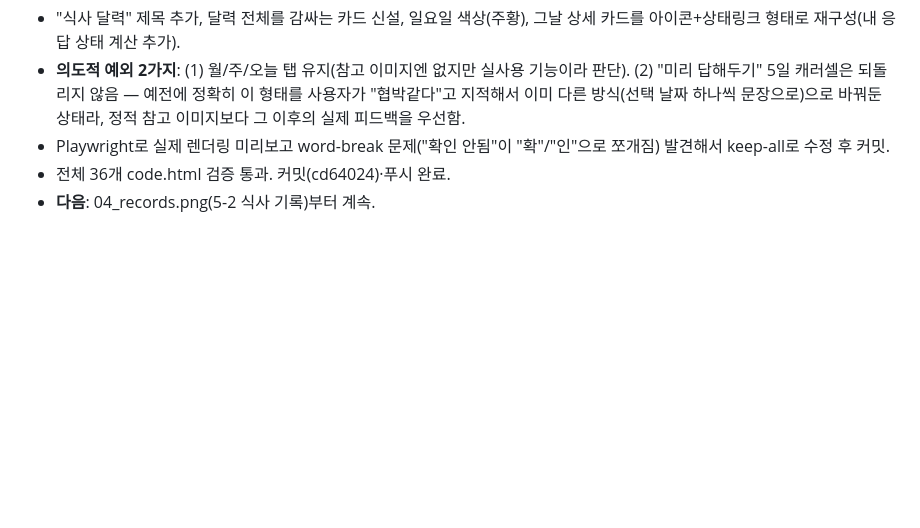
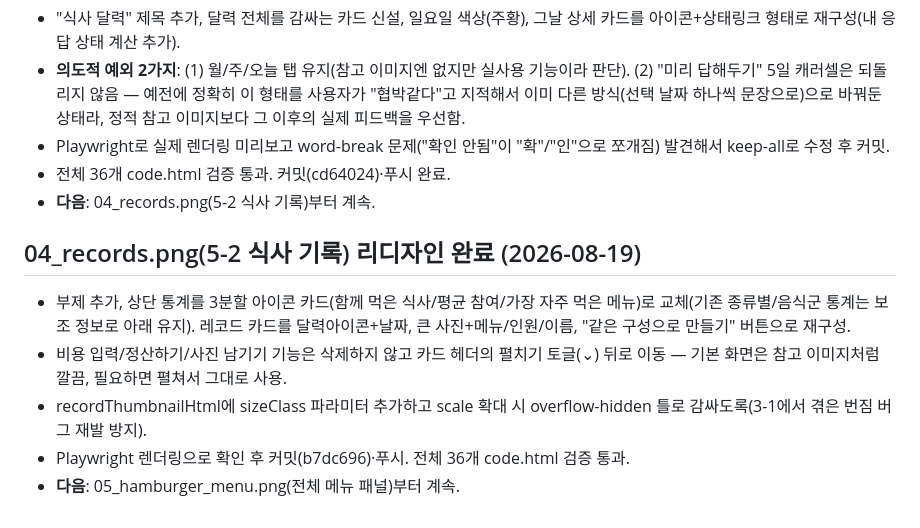
Before and after one commit to Yoomnoom/ourfamily-restaurant_VC_26.08, a Markdown page: DECISIONS.md, the part around the change. Rendered like a GitHub page; blank space fills up the shorter version.

Commit message:
DECISIONS.md: 04_records 리디자인 완료 기록
Co-Authored-By: Claude Sonnet 5 <noreply@anthropic.com>

```diff
--- a/DECISIONS.md
+++ b/DECISIONS.md
@@ -952,3 +952,11 @@
 - Playwright로 실제 렌더링 미리보고 word-break 문제("확인 안됨"이 "확"/"인"으로 쪼개짐) 발견해서 keep-all로 수정 후 커밋.
 - 전체 36개 code.html 검증 통과. 커밋(cd64024)·푸시 완료.
 - **다음**: 04_records.png(5-2 식사 기록)부터 계속.
+
+## 04_records.png(5-2 식사 기록) 리디자인 완료 (2026-08-19)
+
+- 부제 추가, 상단 통계를 3분할 아이콘 카드(함께 먹은 식사/평균 참여/가장 자주 먹은 메뉴)로 교체(기존 종류별/음식군 통계는 보조 정보로 아래 유지). 레코드 카드를 달력아이콘+날짜, 큰 사진+메뉴/인원/이름, "같은 구성으로 만들기" 버튼으로 재구성.
+- 비용 입력/정산하기/사진 남기기 기능은 삭제하지 않고 카드 헤더의 펼치기 토글(⌄) 뒤로 이동 — 기본 화면은 참고 이미지처럼 깔끔, 필요하면 펼쳐서 그대로 사용.
+- recordThumbnailHtml에 sizeClass 파라미터 추가하고 scale 확대 시 overflow-hidden 틀로 감싸도록(3-1에서 겪은 번짐 버그 재발 방지).
+- Playwright 렌더링으로 확인 후 커밋(b7dc696)·푸시. 전체 36개 code.html 검증 통과.
+- **다음**: 05_hamburger_menu.png(전체 메뉴 패널)부터 계속.
```
